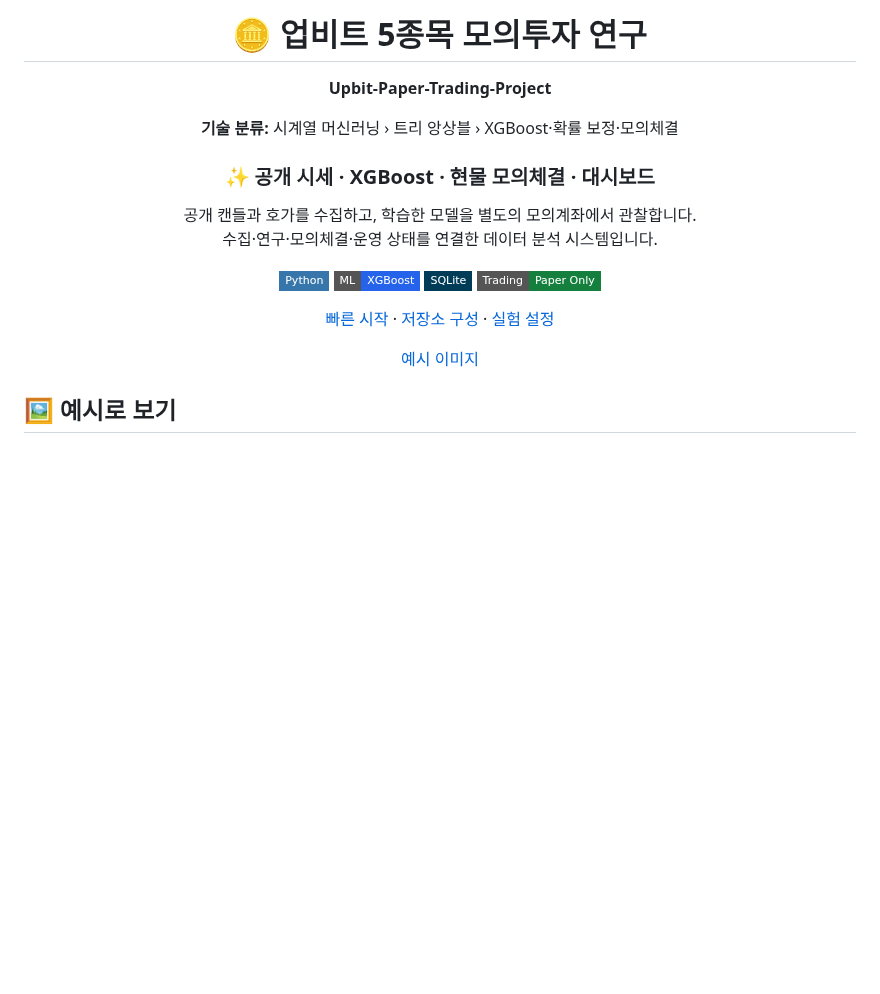
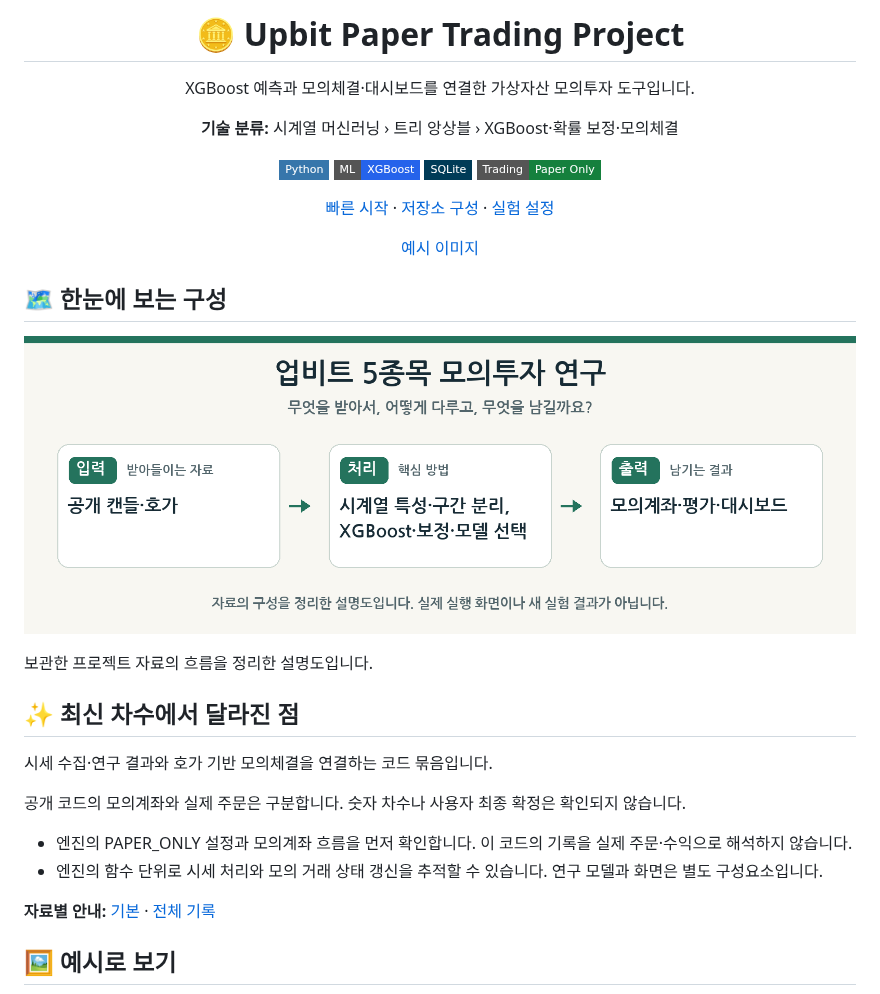
Before and after one commit to PUVKID/Upbit-Paper-Trading-Project, a Markdown page: README.md, the part around the change. Drawn GitHub-style; pictures changed too: assets/overview.png (added); badges without logos; blank space fills up the shorter version.

Commit message:
실제 코드 분석에 맞춰 프로젝트 설명과 변경 기록 정리

```diff
--- a/README.md
+++ b/README.md
@@ -1,17 +1,10 @@
 <div align="center">
 
-# 🪙 업비트 5종목 모의투자 연구
+# 🪙 Upbit Paper Trading Project
 
-**Upbit-Paper-Trading-Project**
+XGBoost 예측과 모의체결·대시보드를 연결한 가상자산 모의투자 도구입니다.
 
 **기술 분류:** 시계열 머신러닝 › 트리 앙상블 › XGBoost·확률 보정·모의체결
-
-
-
-### ✨ 공개 시세 · XGBoost · 현물 모의체결 · 대시보드
-
-공개 캔들과 호가를 수집하고, 학습한 모델을 별도의 모의계좌에서 관찰합니다.<br>
-수집·연구·모의체결·운영 상태를 연결한 데이터 분석 시스템입니다.
 
 ![Python](https://img.shields.io/badge/Python-3776AB?style=flat-square&logo=python&logoColor=white)
 ![XGBoost](https://img.shields.io/badge/ML-XGBoost-2563EB?style=flat-square)
@@ -23,6 +16,25 @@
 [예시 이미지](#preview)
 
 </div>
+
+<a name="overview"></a>
+
+## 🗺️ 한눈에 보는 구성
+
+<p align="center"><img src="assets/overview.png" width="960" alt="프로젝트의 입력·처리·출력을 정리한 설명도" /></p>
+보관한 프로젝트 자료의 흐름을 정리한 설명도입니다.
+
+## ✨ 최신 차수에서 달라진 점
+
+시세 수집·연구 결과와 호가 기반 모의체결을 연결하는 코드 묶음입니다.
+
+공개 코드의 모의계좌와 실제 주문은 구분합니다. 숫자 차수나 사용자 최종 확정은 확인되지 않습니다.
+
+- 엔진의 PAPER_ONLY 설정과 모의계좌 흐름을 먼저 확인합니다. 이 코드의 기록을 실제 주문·수익으로 해석하지 않습니다.
+- 엔진의 함수 단위로 시세 처리와 모의 거래 상태 갱신을 추적할 수 있습니다. 연구 모델과 화면은 별도 구성요소입니다.
+
+**자료별 안내:** [기본](docs/versions/stage-1.md) · [전체 기록](docs/VERSIONS.md)
+
 
 <a name="preview"></a>
 
```
Also changed, not shown: CHANGELOG.md (+16 -0 lines), docs/VERSIONS.md (+17 -0 lines), docs/versions/stage-1.md (added, +27 -0 lines).
